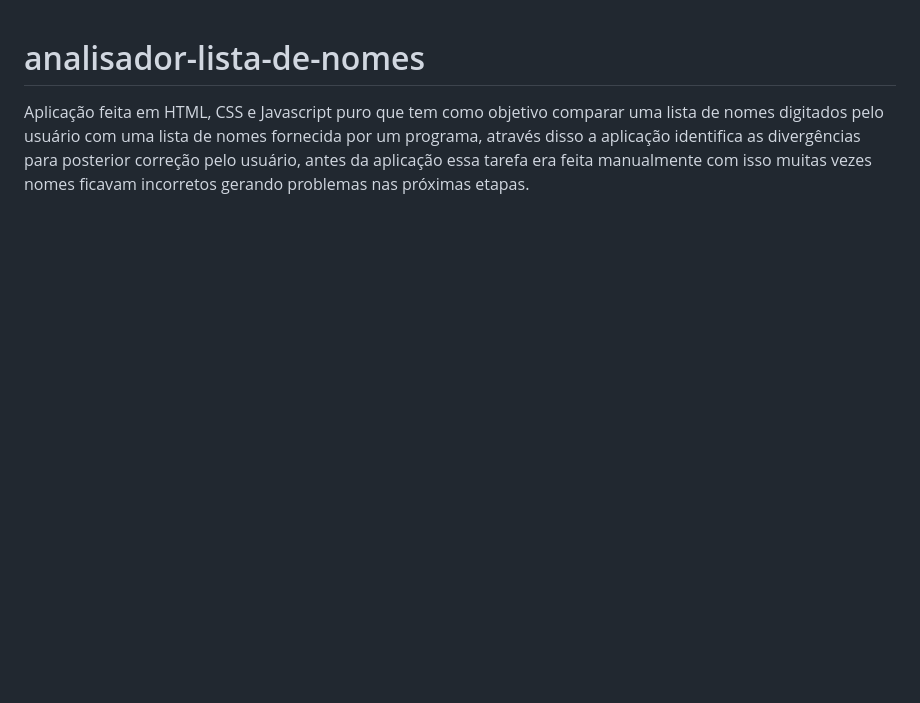
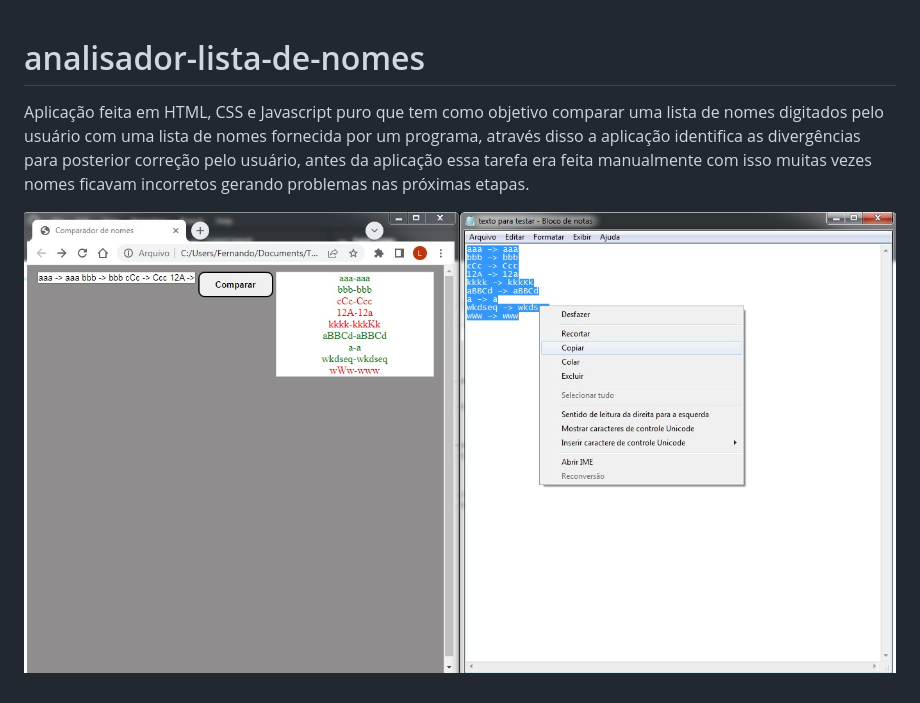
Before and after one commit to LFValucas/analisador-lista-de-nomes, a Markdown page: README.md, the part around the change. GitHub-like rendering; pictures changed too: demonstracao.jpg (added); blank space fills up the shorter version.

Commit message:
adicionado imagem

```diff
--- a/README.md
+++ b/README.md
@@ -1,2 +1,4 @@
 # analisador-lista-de-nomes
 Aplicação feita em HTML, CSS e Javascript puro que tem como objetivo comparar uma lista de nomes digitados pelo usuário com uma lista de nomes fornecida por um programa, através disso a aplicação identifica as divergências para posterior correção pelo usuário, antes da aplicação essa tarefa era feita manualmente com isso muitas vezes nomes ficavam incorretos gerando problemas nas próximas etapas.
+
+![Demonstração da aplicação](demonstracao.jpg)
```
